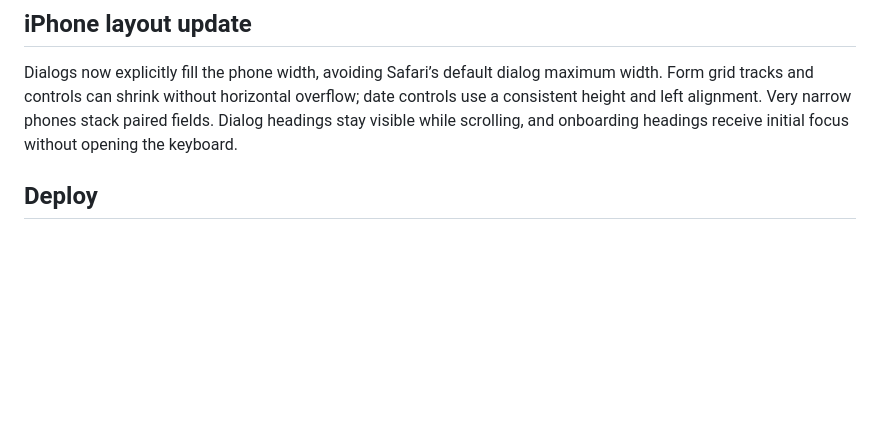
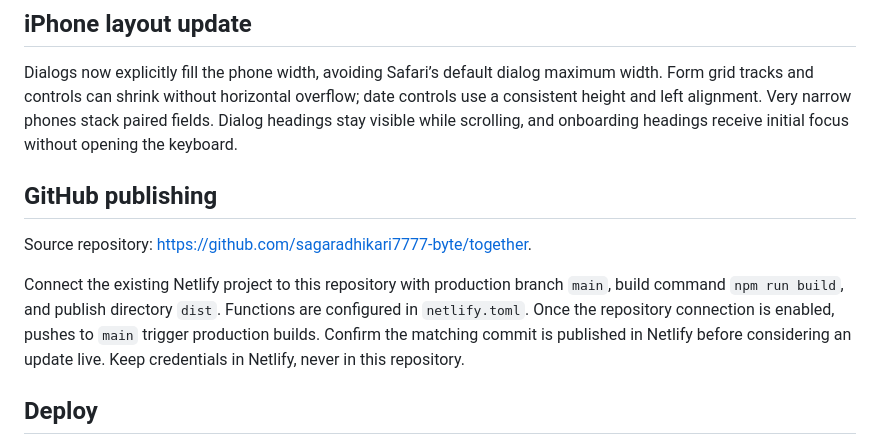
Before and after one commit to sagaradhikari7777-byte/together, a Markdown page: README.md, the part around the change. Drawn GitHub-style; blank space fills up the shorter version.

Commit message:
Document GitHub continuous deployment setup

```diff
--- a/README.md
+++ b/README.md
@@ -27,6 +27,12 @@ Validated in Chromium at 320, 375, and 440 pixel phone widths: Sheets navigation
 ## iPhone layout update
 
 Dialogs now explicitly fill the phone width, avoiding Safari’s default dialog maximum width. Form grid tracks and controls can shrink without horizontal overflow; date controls use a consistent height and left alignment. Very narrow phones stack paired fields. Dialog headings stay visible while scrolling, and onboarding headings receive initial focus without opening the keyboard.
+
+## GitHub publishing
+
+Source repository: https://github.com/sagaradhikari7777-byte/together.
+
+Connect the existing Netlify project to this repository with production branch `main`, build command `npm run build`, and publish directory `dist`. Functions are configured in `netlify.toml`. Once the repository connection is enabled, pushes to `main` trigger production builds. Confirm the matching commit is published in Netlify before considering an update live. Keep credentials in Netlify, never in this repository.
 
 ## Deploy
 
```
